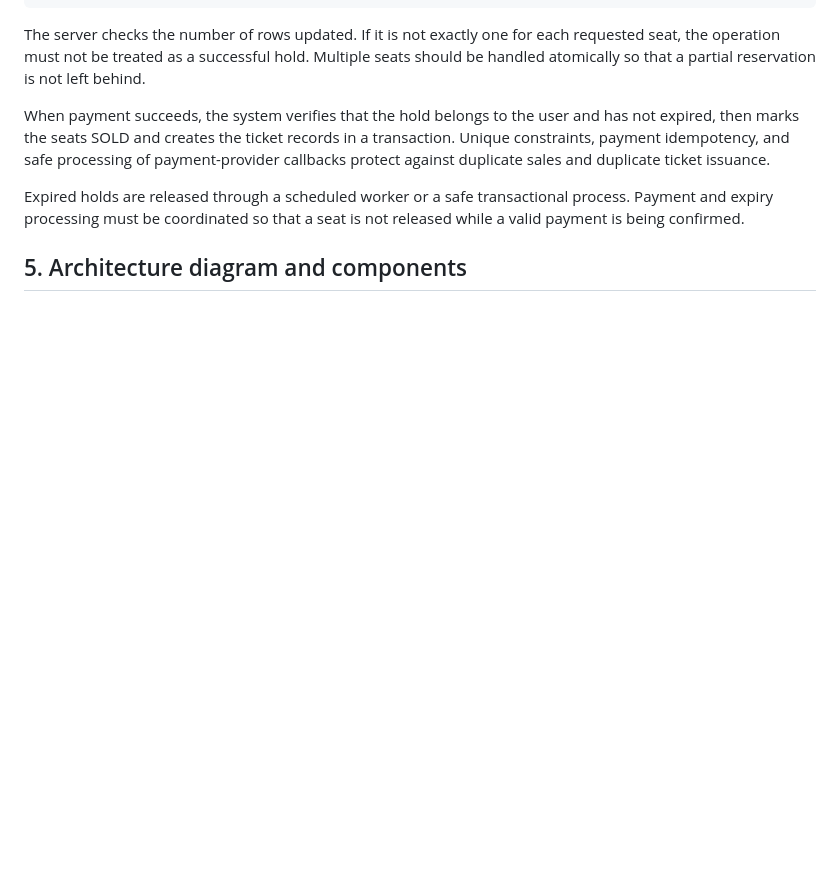
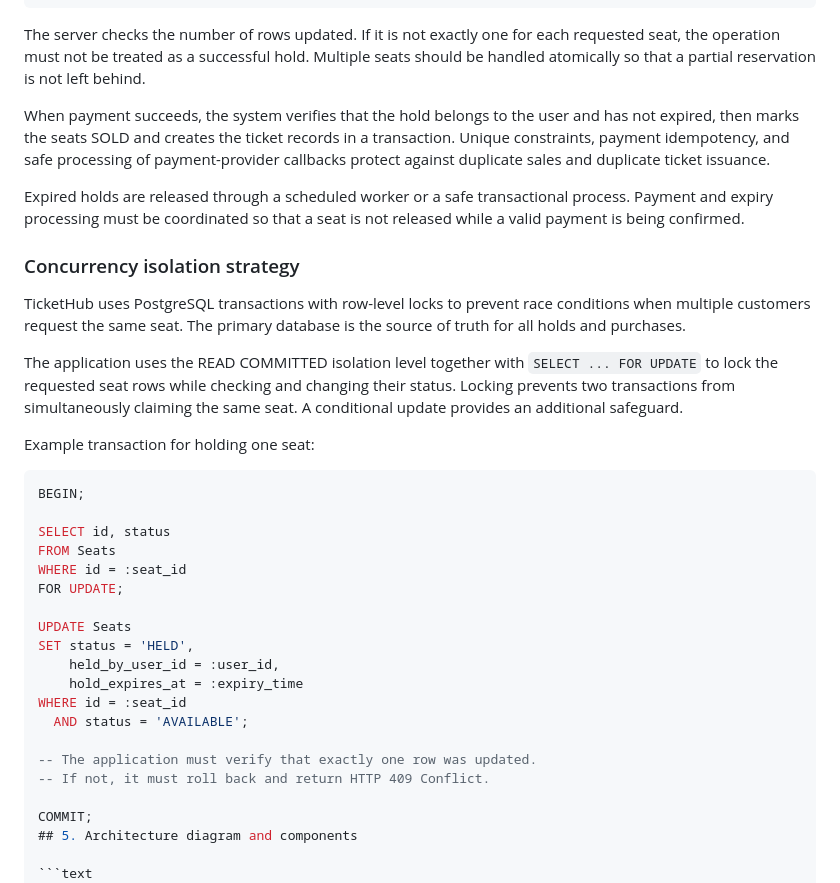
Before and after one commit to theeorip-collab/web-foundations-days, a Markdown page: day8/ticketing-design.md, the part around the change. GitHub-like rendering; blank space fills up the shorter version.

Commit message:
Strengthen Day 8 concurrency design

````diff
--- a/day8/ticketing-design.md
+++ b/day8/ticketing-design.md
@@ -191,7 +191,33 @@ The server checks the number of rows updated. If it is not exactly one for each
 When payment succeeds, the system verifies that the hold belongs to the user and has not expired, then marks the seats SOLD and creates the ticket records in a transaction. Unique constraints, payment idempotency, and safe processing of payment-provider callbacks protect against duplicate sales and duplicate ticket issuance.
 
 Expired holds are released through a scheduled worker or a safe transactional process. Payment and expiry processing must be coordinated so that a seat is not released while a valid payment is being confirmed.
+### Concurrency isolation strategy
 
+TicketHub uses PostgreSQL transactions with row-level locks to prevent race conditions when multiple customers request the same seat. The primary database is the source of truth for all holds and purchases.
+
+The application uses the READ COMMITTED isolation level together with `SELECT ... FOR UPDATE` to lock the requested seat rows while checking and changing their status. Locking prevents two transactions from simultaneously claiming the same seat. A conditional update provides an additional safeguard.
+
+Example transaction for holding one seat:
+
+```sql
+BEGIN;
+
+SELECT id, status
+FROM Seats
+WHERE id = :seat_id
+FOR UPDATE;
+
+UPDATE Seats
+SET status = 'HELD',
+    held_by_user_id = :user_id,
+    hold_expires_at = :expiry_time
+WHERE id = :seat_id
+  AND status = 'AVAILABLE';
+
+-- The application must verify that exactly one row was updated.
+-- If not, it must roll back and return HTTP 409 Conflict.
+
+COMMIT;
 ## 5. Architecture diagram and components
 
 ```text
````
